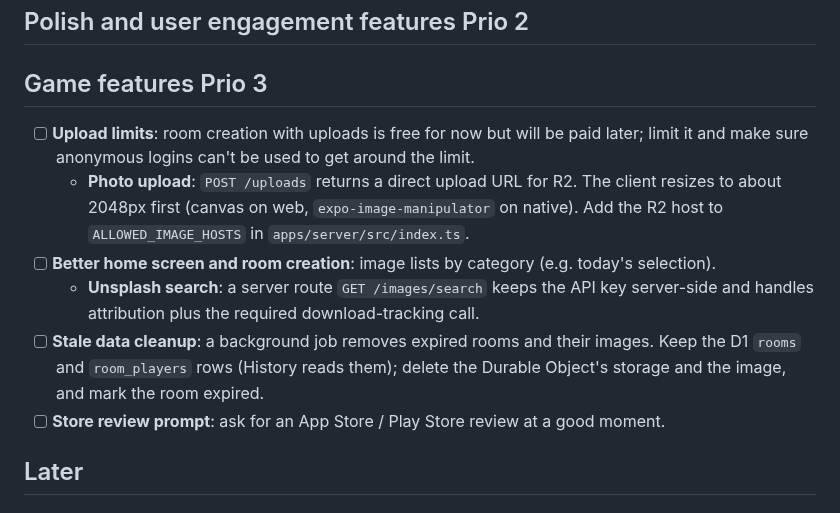
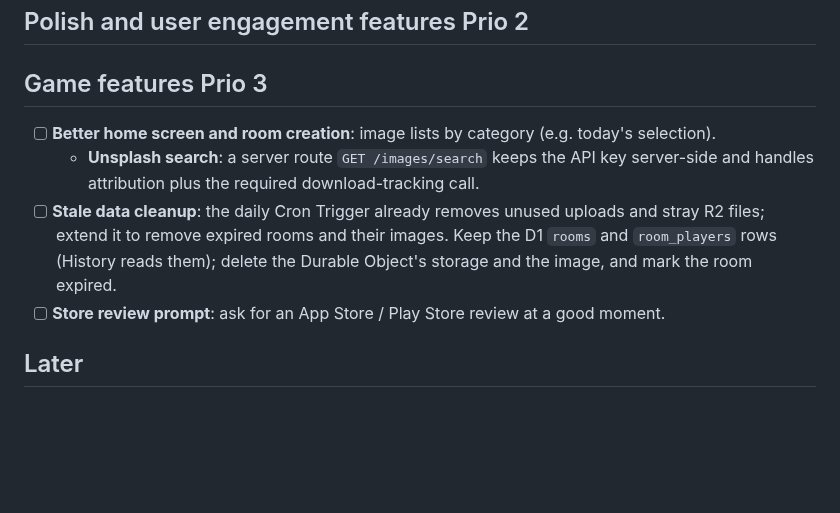
Before and after one commit to fatihkayan20/piecemates, a Markdown page: ROADMAP.md, the part around one of its changes. Drawn GitHub-style; blank space fills up the shorter version.

```diff
--- a/ROADMAP.md
+++ b/ROADMAP.md
@@ -8,11 +8,9 @@ Keep this updated as work lands. Move items to **Done** with the commit that shi
 
 ## Game features Prio 3
 
-- [ ] **Upload limits**: room creation with uploads is free for now but will be paid later; limit it and make sure anonymous logins can't be used to get around the limit.
-  - **Photo upload**: `POST /uploads` returns a direct upload URL for R2. The client resizes to about 2048px first (canvas on web, `expo-image-manipulator` on native). Add the R2 host to `ALLOWED_IMAGE_HOSTS` in `apps/server/src/index.ts`.
 - [ ] **Better home screen and room creation**: image lists by category (e.g. today's selection).
   - **Unsplash search**: a server route `GET /images/search` keeps the API key server-side and handles attribution plus the required download-tracking call.
-- [ ] **Stale data cleanup**: a background job removes expired rooms and their images. Keep the D1 `rooms` and `room_players` rows (History reads them); delete the Durable Object's storage and the image, and mark the room expired.
+- [ ] **Stale data cleanup**: the daily Cron Trigger already removes unused uploads and stray R2 files; extend it to remove expired rooms and their images. Keep the D1 `rooms` and `room_players` rows (History reads them); delete the Durable Object's storage and the image, and mark the room expired.
 - [ ] **Store review prompt**: ask for an App Store / Play Store review at a good moment.
 
 ## Later
```
Also changed, not shown: other parts of ROADMAP.md (+15 -1 lines).
